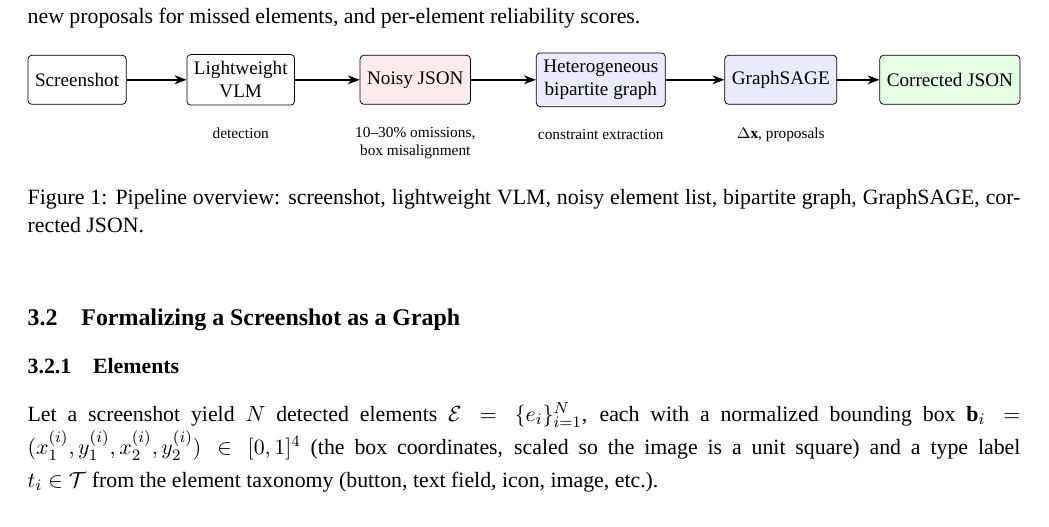
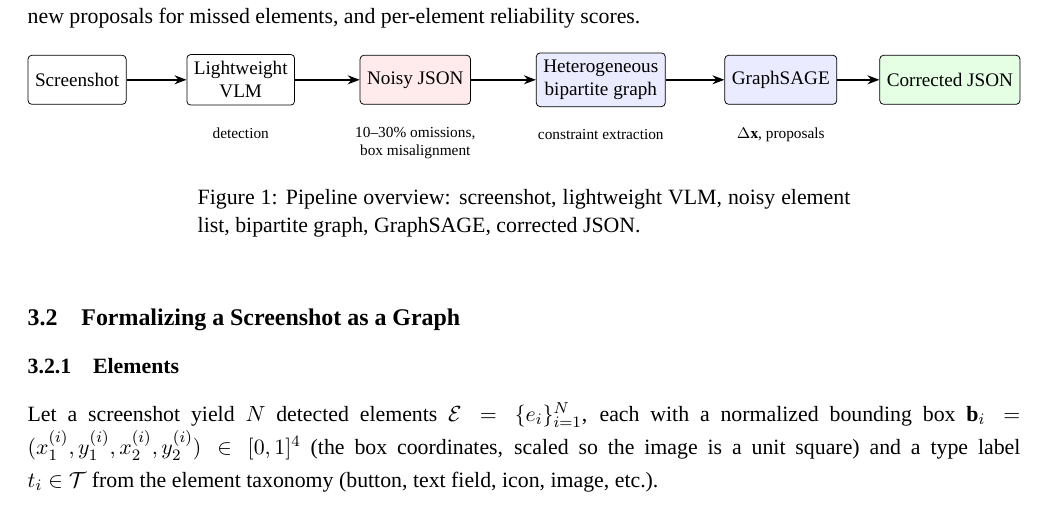
Before and after one commit to mrtsels/bipartite-gnn-gui, a LaTeX paper (report/main.tex): part of page 5 of 14, cut so that both start at the same text. Compiled offline with XeLaTeX; a missing font is replaced by an installed copy or a similar font.

Commit message:
report: indent figure captions 3cm on each side

```diff
--- a/report/main.tex
+++ b/report/main.tex
@@ -13,6 +13,8 @@
 \usepackage{caption}
 % More breathing room between table caption and the table body
 \captionsetup[table]{skip=14pt}
+% Figure captions indented 3cm on each side
+\captionsetup[figure]{margin=3cm}
 \usepackage{tikz}
 \usetikzlibrary{positioning,arrows.meta,shapes.geometric,calc}
 % Times New Roman (system font, XeLaTeX)
```
